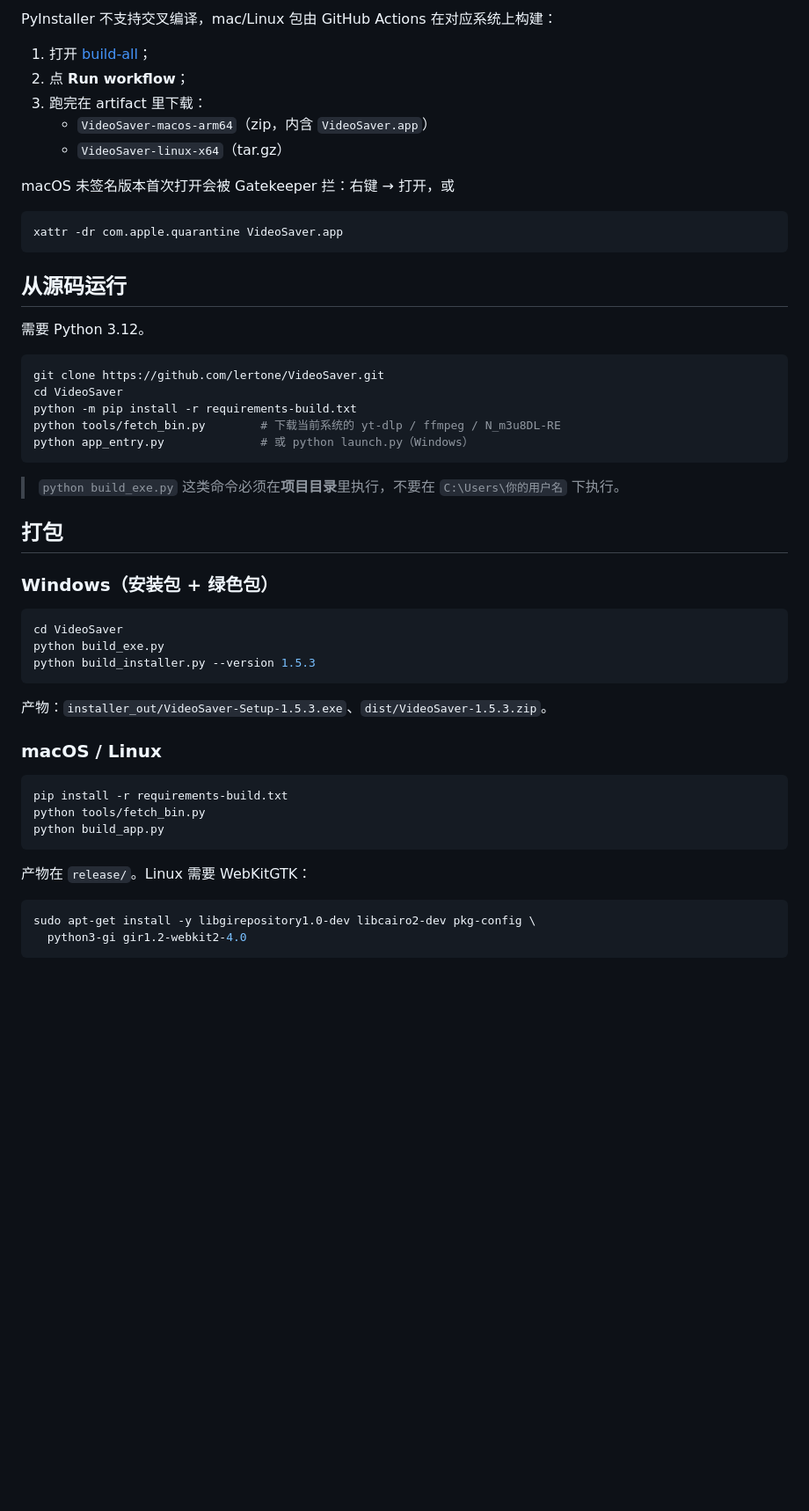
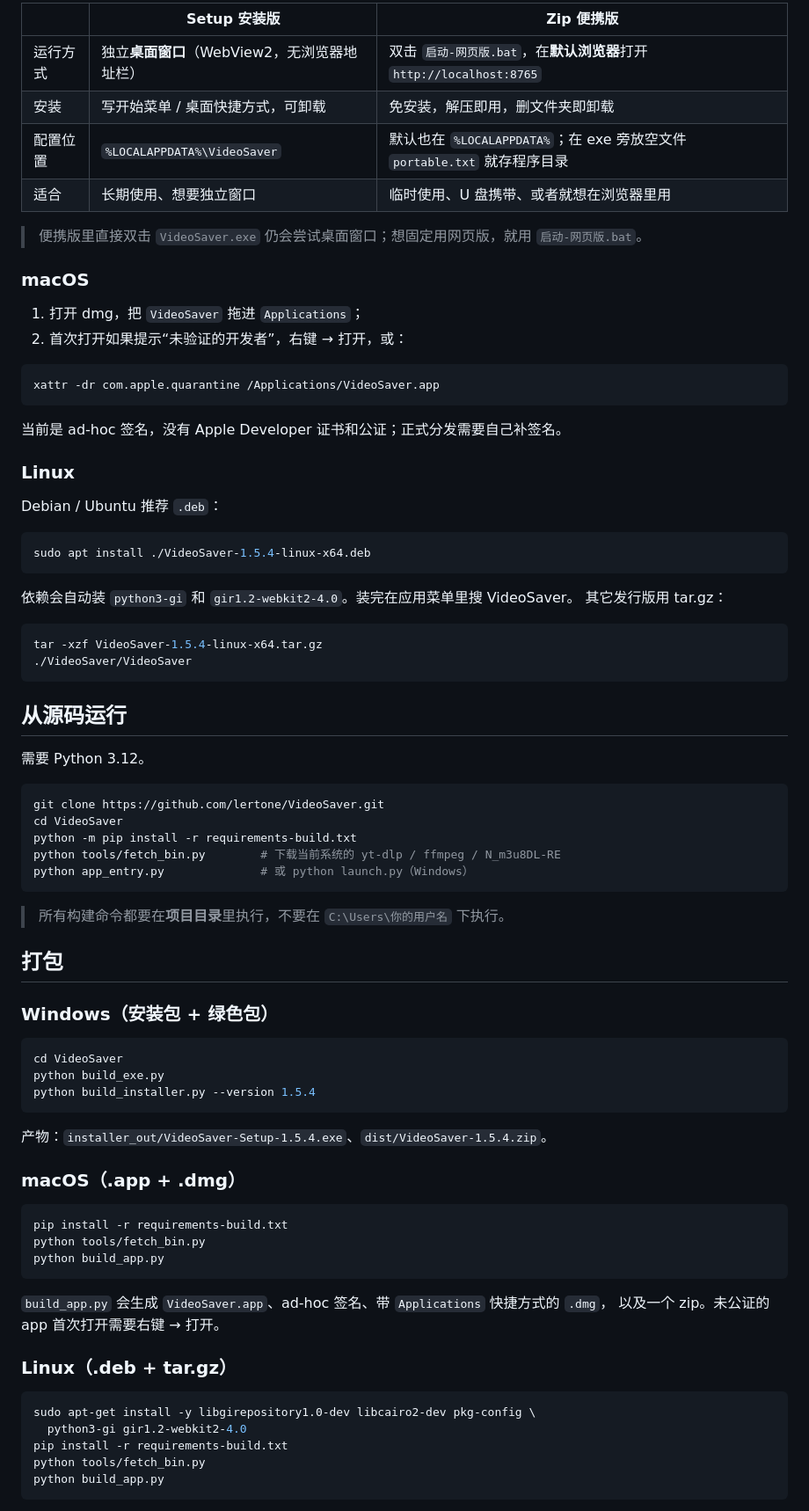
Before and after one commit to lertone/VideoSaver, a Markdown page: README.md, the part around one of its changes. Shown at 88% size. Rendered like a GitHub page; blank space fills up the shorter version.

````diff
--- a/README.md
+++ b/README.md
@@ -31,16 +66,38 @@
 
-PyInstaller 不支持交叉编译，mac/Linux 包由 GitHub Actions 在对应系统上构建：
+|  | Setup 安装版 | Zip 便携版 |
+|---|---|---|
+| 运行方式 | 独立**桌面窗口**（WebView2，无浏览器地址栏） | 双击 `启动-网页版.bat`，在**默认浏览器**打开 `http://localhost:8765` |
+| 安装 | 写开始菜单 / 桌面快捷方式，可卸载 | 免安装，解压即用，删文件夹即卸载 |
+| 配置位置 | `%LOCALAPPDATA%\VideoSaver` | 默认也在 `%LOCALAPPDATA%`；在 exe 旁放空文件 `portable.txt` 就存程序目录 |
+| 适合 | 长期使用、想要独立窗口 | 临时使用、U 盘携带、或者就想在浏览器里用 |
 
-1. 打开 [build-all](https://github.com/lertone/VideoSaver/actions/workflows/build-all.yml)；
-2. 点 **Run workflow**；
-3. 跑完在 artifact 里下载：
-   - `VideoSaver-macos-arm64`（zip，内含 `VideoSaver.app`）
-   - `VideoSaver-linux-x64`（tar.gz）
+> 便携版里直接双击 `VideoSaver.exe` 仍会尝试桌面窗口；想固定用网页版，就用 `启动-网页版.bat`。
 
-macOS 未签名版本首次打开会被 Gatekeeper 拦：右键 → 打开，或
+### macOS
+
+1. 打开 dmg，把 `VideoSaver` 拖进 `Applications`；
+2. 首次打开如果提示“未验证的开发者”，右键 → 打开，或：
 
 ```bash
-xattr -dr com.apple.quarantine VideoSaver.app
+xattr -dr com.apple.quarantine /Applications/VideoSaver.app
+```
+
+当前是 ad-hoc 签名，没有 Apple Developer 证书和公证；正式分发需要自己补签名。
+
+### Linux
+
+Debian / Ubuntu 推荐 `.deb`：
+
+```bash
+sudo apt install ./VideoSaver-1.5.4-linux-x64.deb
+```
+
+依赖会自动装 `python3-gi` 和 `gir1.2-webkit2-4.0`。装完在应用菜单里搜 VideoSaver。
+其它发行版用 tar.gz：
+
+```bash
+tar -xzf VideoSaver-1.5.4-linux-x64.tar.gz
+./VideoSaver/VideoSaver
 ```
 
 ## 从源码运行
@@ -55,7 +112,7 @@ python tools/fetch_bin.py        # 下载当前系统的 yt-dlp / ffmpeg / N_m3u
 python app_entry.py              # 或 python launch.py（Windows）
 ```
 
-> `python build_exe.py` 这类命令必须在**项目目录**里执行，不要在 `C:\Users\你的用户名` 下执行。
+> 所有构建命令都要在**项目目录**里执行，不要在 `C:\Users\你的用户名` 下执行。
 
 ## 打包
 
@@ -64,12 +121,12 @@ python app_entry.py              # 或 python launch.py（Windows）
 ```powershell
 cd VideoSaver
 python build_exe.py
-python build_installer.py --version 1.5.3
+python build_installer.py --version 1.5.4
 ```
 
-产物：`installer_out/VideoSaver-Setup-1.5.3.exe`、`dist/VideoSaver-1.5.3.zip`。
+产物：`installer_out/VideoSaver-Setup-1.5.4.exe`、`dist/VideoSaver-1.5.4.zip`。
 
-### macOS / Linux
+### macOS（.app + .dmg）
 
 ```bash
 pip install -r requirements-build.txt
@@ -77,9 +134,15 @@ python tools/fetch_bin.py
 python build_app.py
 ```
 
-产物在 `release/`。Linux 需要 WebKitGTK：
+`build_app.py` 会生成 `VideoSaver.app`、ad-hoc 签名、带 `Applications` 快捷方式的 `.dmg`，
+以及一个 zip。未公证的 app 首次打开需要右键 → 打开。
+
+### Linux（.deb + tar.gz）
 
 ```bash
 sudo apt-get install -y libgirepository1.0-dev libcairo2-dev pkg-config \
   python3-gi gir1.2-webkit2-4.0
+pip install -r requirements-build.txt
+python tools/fetch_bin.py
+python build_app.py
 ```
````
Also changed, not shown: other parts of README.md (+70 -20 lines), DONATE.md (added, +23 -0 lines), docs/ai.png (added), docs/download.png (added), 5 other files.
